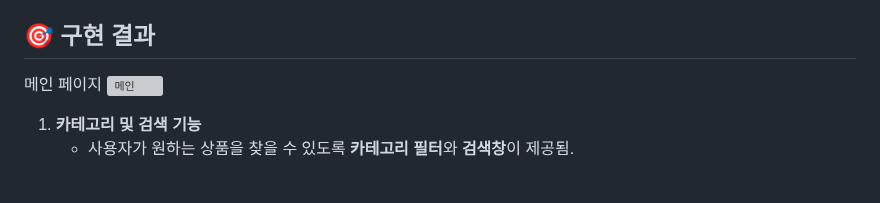
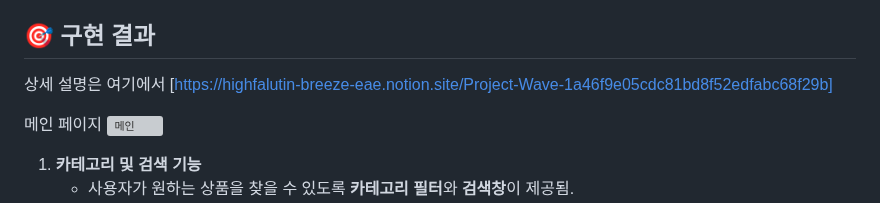
Before and after one commit to leehansae1/store, a Markdown page: README.md, the part around the change. GitHub-like rendering; blank space fills up the shorter version; grey boxes are pictures that could not be loaded.

```diff
--- a/README.md
+++ b/README.md
@@ -35,6 +35,8 @@
 - **테스트**: Postman
 
 ## 🎯 구현 결과
+상세 설명은 여기에서 [https://highfalutin-breeze-eae.notion.site/Project-Wave-1a46f9e05cdc81bd8f52edfabc68f29b]
+
 메인 페이지
 ![메인](https://github.com/user-attachments/assets/5784f8bc-0be5-450b-83f5-1834d7a2aacf)
 1. **카테고리 및 검색 기능**
```
